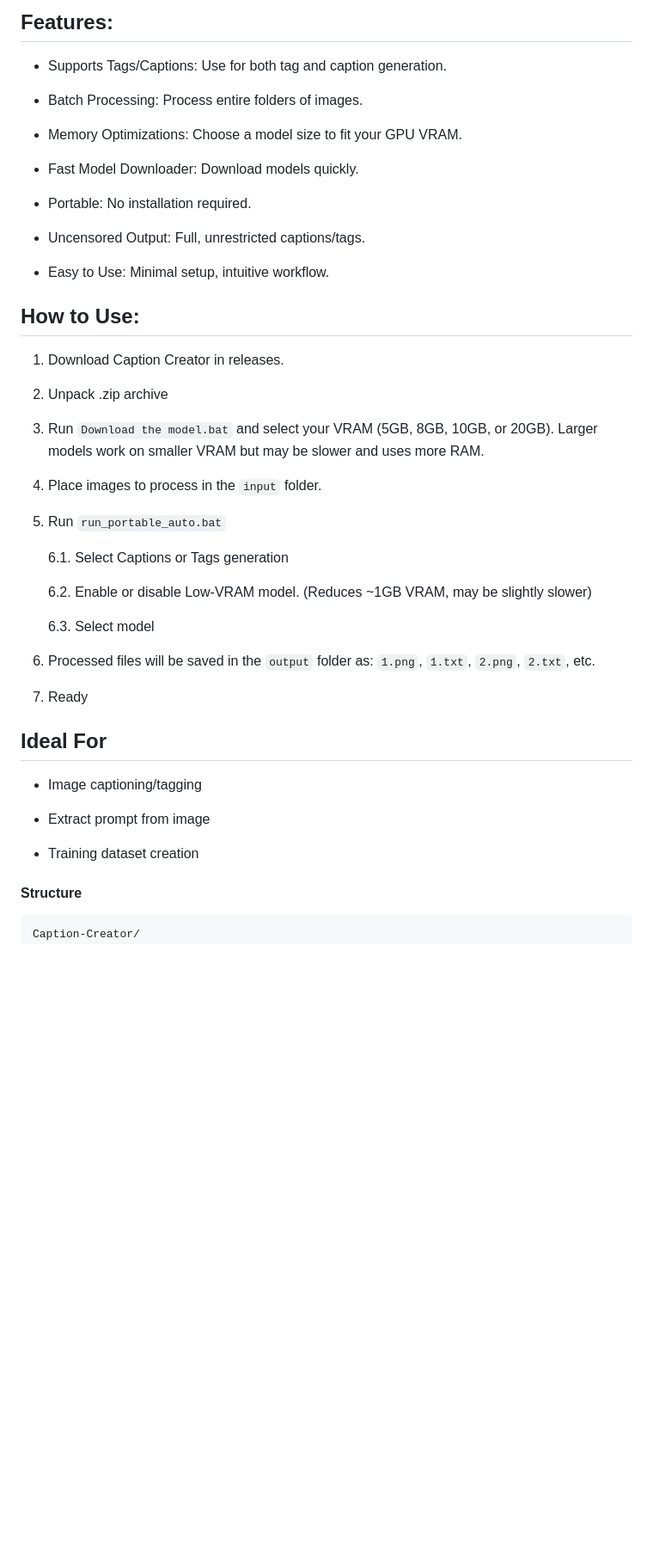
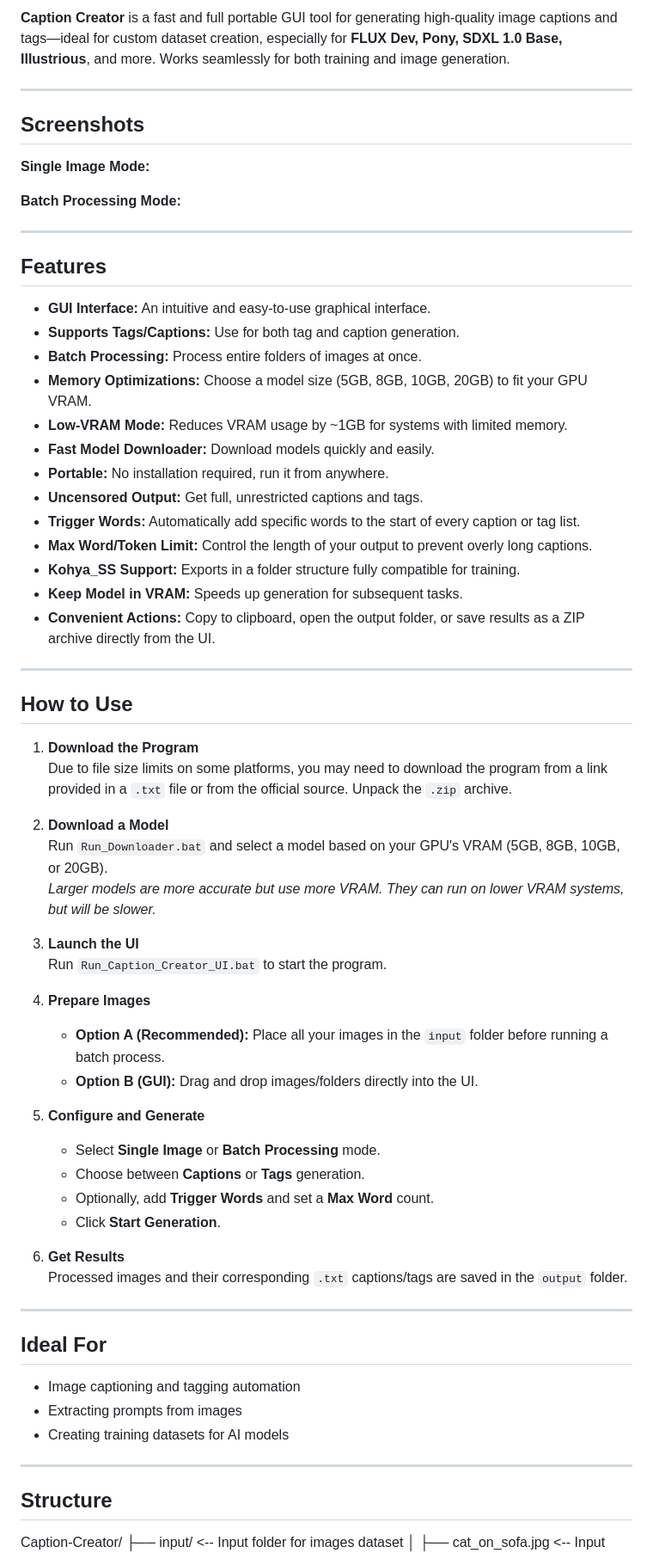
Before and after one commit to Merserk/Caption-Creator, a Markdown page: README.md, the part around one of its changes. Shown at 86% size. GitHub-like rendering; blank space fills up the shorter version.

````diff
--- a/README.md
+++ b/README.md
@@ -5,52 +22,73 @@ Caption Creator is a fast and portable tool for generating high-quality image ca
 
-## Features:
+**Caption Creator** is a fast and full portable GUI tool for generating high-quality image captions and tags—ideal for custom dataset creation, especially for **FLUX Dev, Pony, SDXL 1.0 Base, Illustrious**, and more. Works seamlessly for both training and image generation.
 
-- Supports Tags/Captions: Use for both tag and caption generation.
+---
 
-- Batch Processing: Process entire folders of images.
+## Screenshots
 
-- Memory Optimizations: Choose a model size to fit your GPU VRAM.
+**Single Image Mode:**
 
-- Fast Model Downloader: Download models quickly.
 
-- Portable: No installation required.
+**Batch Processing Mode:**
 
-- Uncensored Output: Full, unrestricted captions/tags.
 
-- Easy to Use: Minimal setup, intuitive workflow.
+---
 
-## How to Use:
+## Features
 
-1. Download Caption Creator in releases.
+- **GUI Interface:** An intuitive and easy-to-use graphical interface.
+- **Supports Tags/Captions:** Use for both tag and caption generation.
+- **Batch Processing:** Process entire folders of images at once.
+- **Memory Optimizations:** Choose a model size (5GB, 8GB, 10GB, 20GB) to fit your GPU VRAM.
+- **Low-VRAM Mode:** Reduces VRAM usage by ~1GB for systems with limited memory.
+- **Fast Model Downloader:** Download models quickly and easily.
+- **Portable:** No installation required, run it from anywhere.
+- **Uncensored Output:** Get full, unrestricted captions and tags.
+- **Trigger Words:** Automatically add specific words to the start of every caption or tag list.
+- **Max Word/Token Limit:** Control the length of your output to prevent overly long captions.
+- **Kohya_SS Support:** Exports in a folder structure fully compatible for training.
+- **Keep Model in VRAM:** Speeds up generation for subsequent tasks.
+- **Convenient Actions:** Copy to clipboard, open the output folder, or save results as a ZIP archive directly from the UI.
 
-2. Unpack .zip archive
+---
 
-3. Run `Download the model.bat` and select your VRAM (5GB, 8GB, 10GB, or 20GB). Larger models work on smaller VRAM but may be slower and uses more RAM.
+## How to Use
 
-4. Place images to process in the `input` folder.
+1.  **Download the Program**
+    Due to file size limits on some platforms, you may need to download the program from a link provided in a `.txt` file or from the official source. Unpack the `.zip` archive.
 
-6. Run `run_portable_auto.bat`
+2.  **Download a Model**
+    Run `Run_Downloader.bat` and select a model based on your GPU's VRAM (5GB, 8GB, 10GB, or 20GB).
+    *Larger models are more accurate but use more VRAM. They can run on lower VRAM systems, but will be slower.*
 
-   6.1. Select Captions or Tags generation
+3.  **Launch the UI**
+    Run `Run_Caption_Creator_UI.bat` to start the program.
 
-   6.2. Enable or disable Low-VRAM model. (Reduces ~1GB VRAM, may be slightly slower)
+4.  **Prepare Images**
+    - **Option A (Recommended):** Place all your images in the `input` folder before running a batch process.
+    - **Option B (GUI):** Drag and drop images/folders directly into the UI.
 
-   6.3. Select model
+5.  **Configure and Generate**
+    - Select **Single Image** or **Batch Processing** mode.
+    - Choose between **Captions** or **Tags** generation.
+    - Optionally, add **Trigger Words** and set a **Max Word** count.
+    - Click **Start Generation**.
 
-7. Processed files will be saved in the `output` folder as: `1.png`, `1.txt`, `2.png`, `2.txt`, etc.
+6.  **Get Results**
+    Processed images and their corresponding `.txt` captions/tags are saved in the `output` folder.
 
-8. Ready
+---
 
 ## Ideal For
 
-- Image captioning/tagging
+-   Image captioning and tagging automation
+-   Extracting prompts from images
+-   Creating training datasets for AI models
 
-- Extract prompt from image
+---
 
-- Training dataset creation
+## Structure
 
-#### Structure
-```
 Caption-Creator/
 ├── input/                          <-- Input folder for images dataset
 │   ├── cat_on_sofa.jpg             <-- Input image (example)
````
Also changed, not shown: other parts of README.md (+31 -24 lines).
